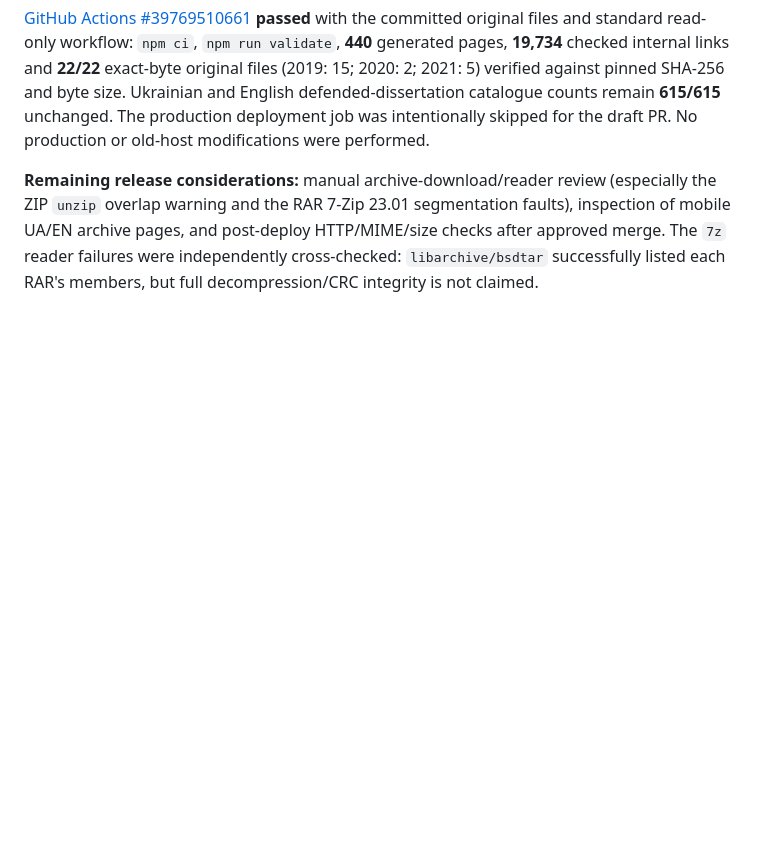
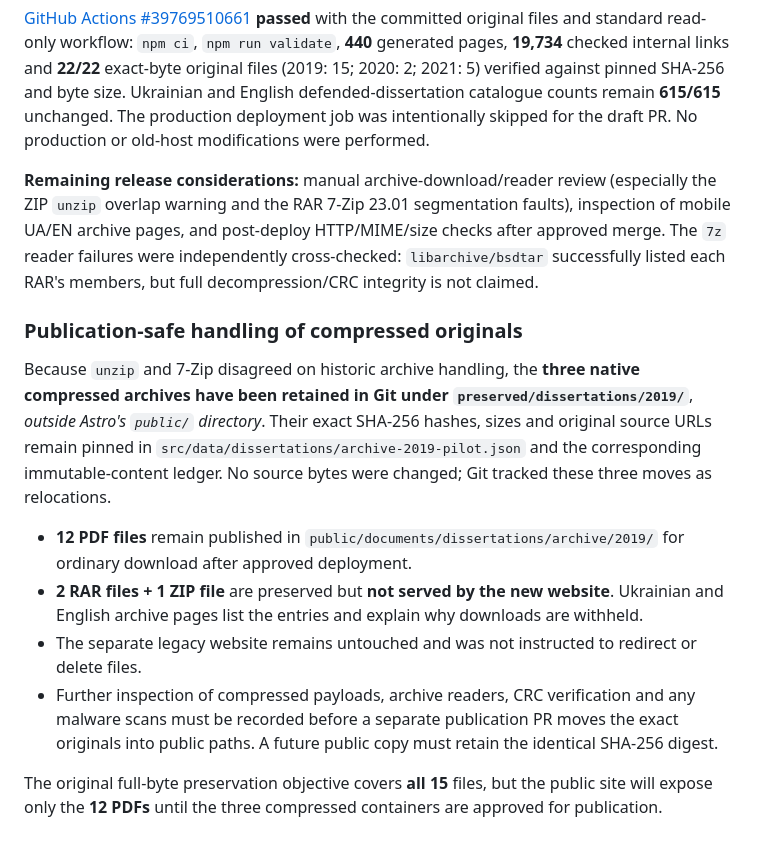
Before and after one commit to mfs9697/inmech-site, a Markdown page: docs/migrations/f15-historical-dissertation-originals.md, the part around the change. Rendered like a GitHub page; blank space fills up the shorter version.

Commit message:
Document safe split: 12 public 2019 PDFs and 3 privately staged compressed originals

```diff
--- a/docs/migrations/f15-historical-dissertation-originals.md
+++ b/docs/migrations/f15-historical-dissertation-originals.md
@@ -135,3 +135,14 @@ After 2019 is merged, **22 of the 50** missing F15 originals will be preserved i
 [GitHub Actions #39769510661](https://github.com/mfs9697/inmech-site/actions/runs/39769510661) **passed** with the committed original files and standard read-only workflow: `npm ci`, `npm run validate`, **440** generated pages, **19,734** checked internal links and **22/22** exact-byte original files (2019: 15; 2020: 2; 2021: 5) verified against pinned SHA-256 and byte size. Ukrainian and English defended-dissertation catalogue counts remain **615/615** unchanged. The production deployment job was intentionally skipped for the draft PR. No production or old-host modifications were performed.
 
 **Remaining release considerations:** manual archive-download/reader review (especially the ZIP `unzip` overlap warning and the RAR 7-Zip 23.01 segmentation faults), inspection of mobile UA/EN archive pages, and post-deploy HTTP/MIME/size checks after approved merge. The `7z` reader failures were independently cross-checked: `libarchive/bsdtar` successfully listed each RAR's members, but full decompression/CRC integrity is not claimed.
+
+### Publication-safe handling of compressed originals
+
+Because `unzip` and 7-Zip disagreed on historic archive handling, the **three native compressed archives have been retained in Git under `preserved/dissertations/2019/`**, *outside Astro's `public/` directory*. Their exact SHA-256 hashes, sizes and original source URLs remain pinned in `src/data/dissertations/archive-2019-pilot.json` and the corresponding immutable-content ledger. No source bytes were changed; Git tracked these three moves as relocations.
+
+- **12 PDF files** remain published in `public/documents/dissertations/archive/2019/` for ordinary download after approved deployment.
+- **2 RAR files + 1 ZIP file** are preserved but **not served by the new website**. Ukrainian and English archive pages list the entries and explain why downloads are withheld.
+- The separate legacy website remains untouched and was not instructed to redirect or delete files.
+- Further inspection of compressed payloads, archive readers, CRC verification and any malware scans must be recorded before a separate publication PR moves the exact originals into public paths. A future public copy must retain the identical SHA-256 digest.
+
+The original full-byte preservation objective covers **all 15** files, but the public site will expose only the **12 PDFs** until the three compressed containers are approved for publication.
```
